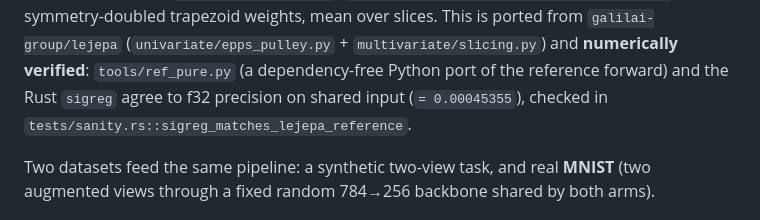
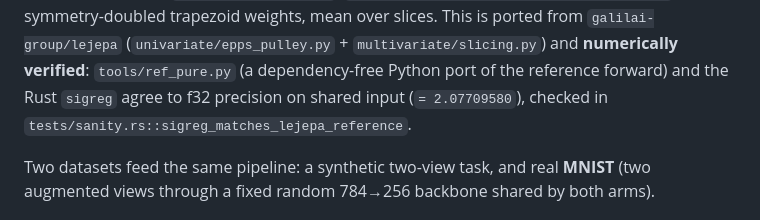
Before and after one commit to josaum/sedenion, a Markdown page: repr-bakeoff/README.md, the part around the change. Rendered like a GitHub page.

Commit message:
docs: correct SIGReg reference value in README (2.07709580)

```diff
--- a/repr-bakeoff/README.md
+++ b/repr-bakeoff/README.md
@@ -48,7 +48,7 @@ mean over slices. This is ported from `galilai-group/lejepa`
 (`univariate/epps_pulley.py` + `multivariate/slicing.py`) and **numerically
 verified**: `tools/ref_pure.py` (a dependency-free Python port of the reference
 forward) and the Rust `sigreg` agree to f32 precision on shared input
-(`= 0.00045355`), checked in `tests/sanity.rs::sigreg_matches_lejepa_reference`.
+(`= 2.07709580`), checked in `tests/sanity.rs::sigreg_matches_lejepa_reference`.
 
 Two datasets feed the same pipeline: a synthetic two-view task, and real **MNIST**
 (two augmented views through a fixed random 784→256 backbone shared by both arms).
```
